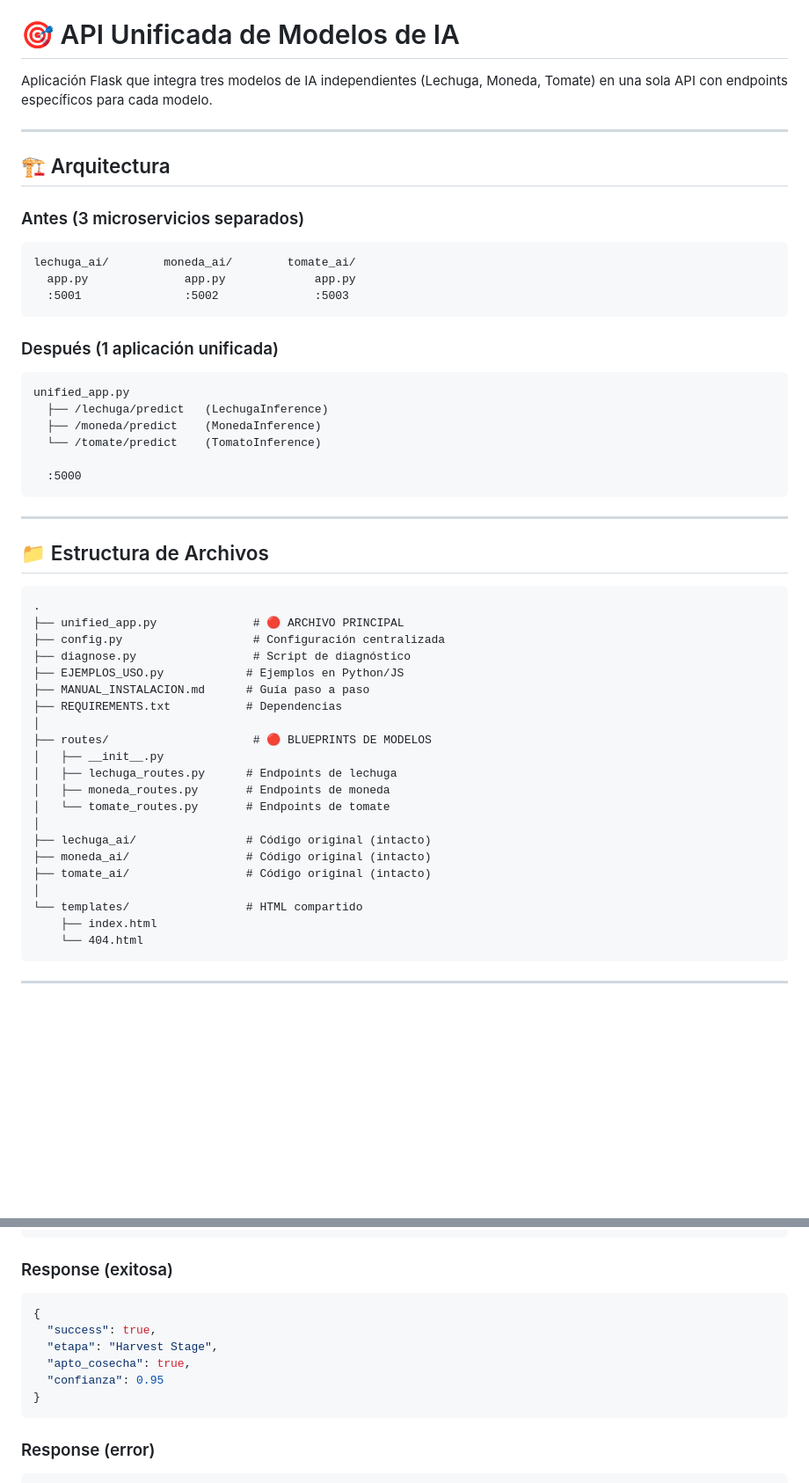
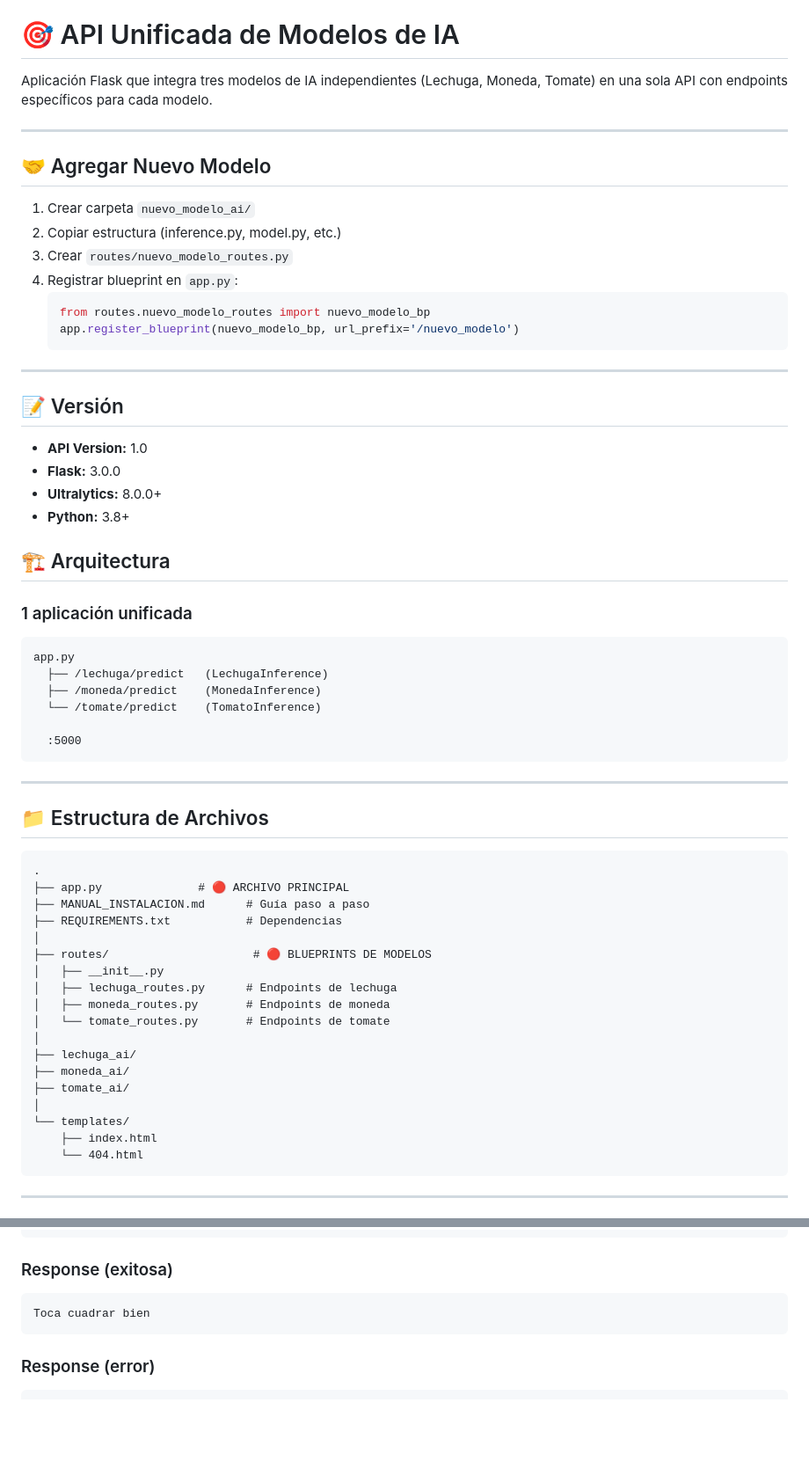
Before and after one commit to smart-greenhouse-system/ia, a Markdown page: README.md, 2 parts joined by grey strips. Shown at 88% size. Drawn GitHub-style; blank space fills up the shorter version.

Commit message:
fix: readme corrected

````diff
--- a/README.md
+++ b/README.md
@@ -4,18 +4,33 @@ Aplicación Flask que integra tres modelos de IA independientes (Lechuga, Moneda
 
 ---
 
+## 🤝 Agregar Nuevo Modelo
+
+1. Crear carpeta `nuevo_modelo_ai/`
+2. Copiar estructura (inference.py, model.py, etc.)
+3. Crear `routes/nuevo_modelo_routes.py`
+4. Registrar blueprint en `app.py`:
+   ```python
+   from routes.nuevo_modelo_routes import nuevo_modelo_bp
+   app.register_blueprint(nuevo_modelo_bp, url_prefix='/nuevo_modelo')
+   ```
+
+---
+
+## 📝 Versión
+
+- **API Version:** 1.0
+- **Flask:** 3.0.0
+- **Ultralytics:** 8.0.0+
+- **Python:** 3.8+
+
+
 ## 🏗️ Arquitectura
 
-### Antes (3 microservicios separados)
+
+### 1 aplicación unificada
 ```
-lechuga_ai/        moneda_ai/        tomate_ai/
-  app.py              app.py             app.py
-  :5001               :5002              :5003
-```
-
-### Después (1 aplicación unificada)
-```
-unified_app.py
+app.py
   ├── /lechuga/predict   (LechugaInference)
   ├── /moneda/predict    (MonedaInference)
   └── /tomate/predict    (TomatoInference)
@@ -29,10 +44,7 @@ unified_app.py
 
 ```
 .
-├── unified_app.py              # 🔴 ARCHIVO PRINCIPAL
-├── config.py                   # Configuración centralizada
-├── diagnose.py                 # Script de diagnóstico
-├── EJEMPLOS_USO.py            # Ejemplos en Python/JS
+├── app.py              # 🔴 ARCHIVO PRINCIPAL
 ├── MANUAL_INSTALACION.md      # Guía paso a paso
 ├── REQUIREMENTS.txt           # Dependencias
 │
@@ -42,11 +54,11 @@ unified_app.py
 │   ├── moneda_routes.py       # Endpoints de moneda
 │   └── tomate_routes.py       # Endpoints de tomate
 │
-├── lechuga_ai/                # Código original (intacto)
-├── moneda_ai/                 # Código original (intacto)
-├── tomate_ai/                 # Código original (intacto)
+├── lechuga_ai/
+├── moneda_ai/
+├── tomate_ai/
 │
-└── templates/                 # HTML compartido
+└── templates/
     ├── index.html
     └── 404.html
 ```
@@ -111,12 +120,7 @@ curl -X POST http://localhost:5000/lechuga/predict \
 
 ### Response (exitosa)
 ```json
-{
-  "success": true,
-  "etapa": "Harvest Stage",
-  "apto_cosecha": true,
-  "confianza": 0.95
-}
+Toca cuadrar bien
 ```
 
 ### Response (error)
````
Also changed, not shown: other parts of README.md (+3 -118 lines).
